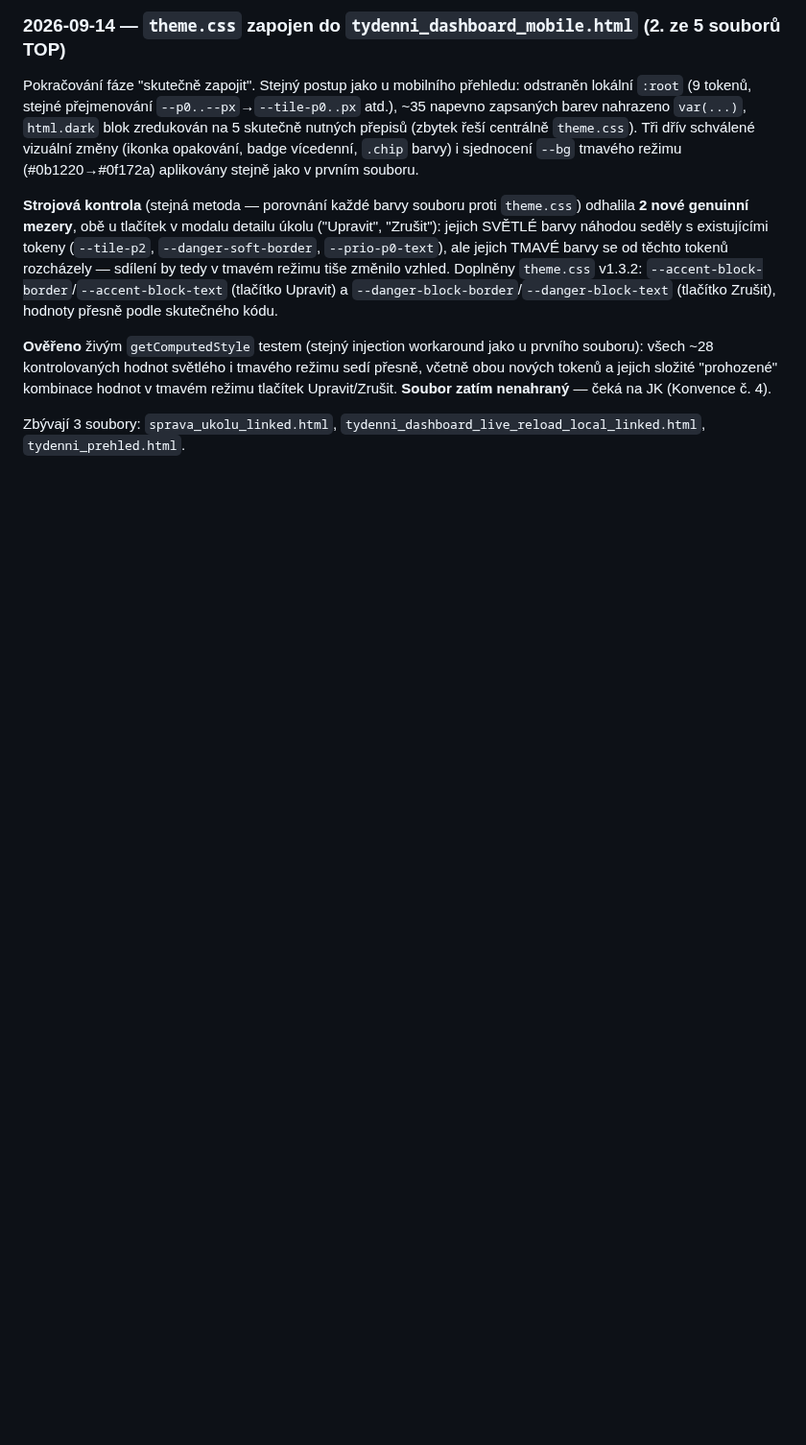
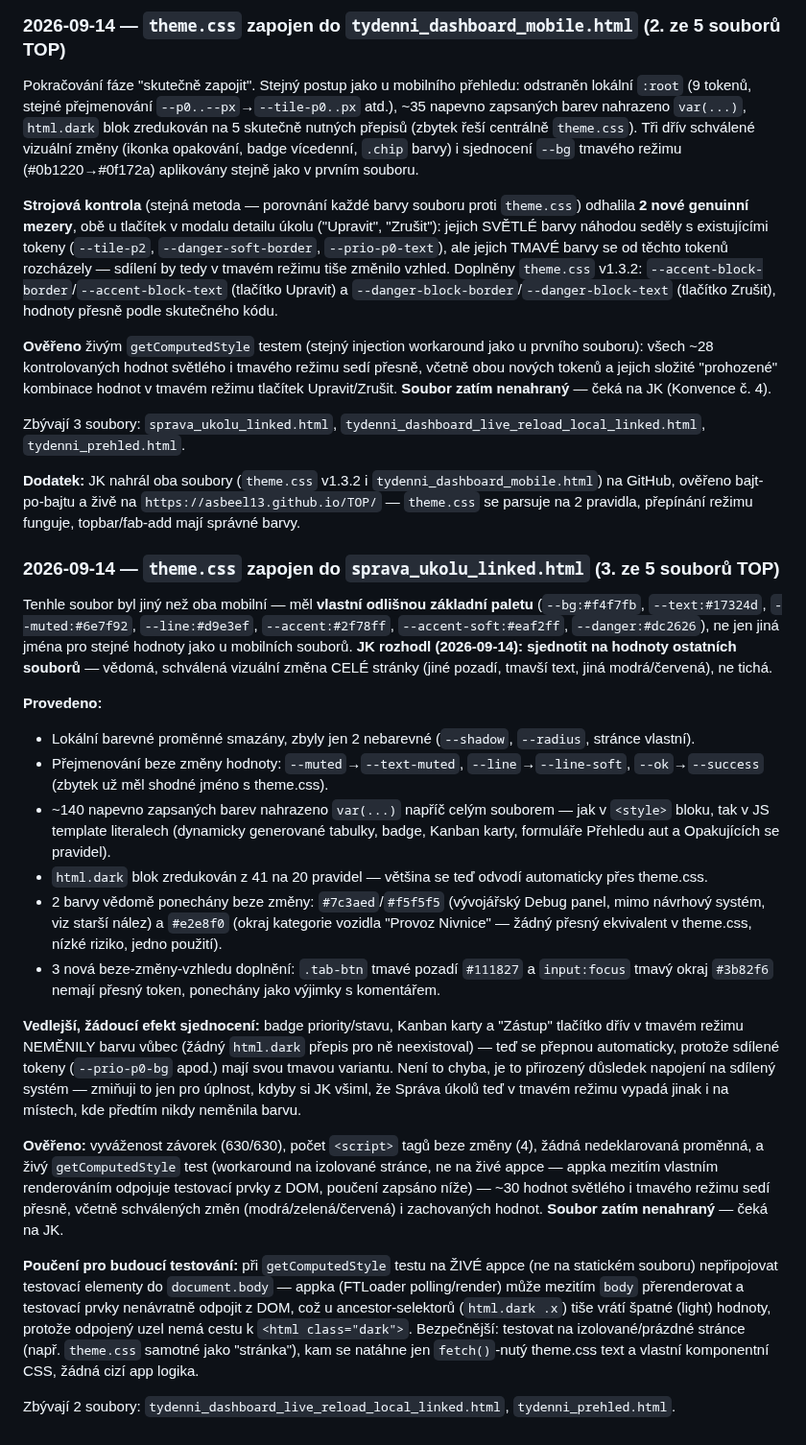
Before and after one commit to Asbeel13/TOP, a Markdown page: CLAUDE.md, the part around the change. Shown at 96% size. Drawn GitHub-style; blank space fills up the shorter version.

Commit message:
Zapsano: sprava_ukolu_linked.html zapojen na theme.css (3/5 souboru)
Vlastni odlisna paleta sjednocena na hodnoty ostatnich souboru na
zadost JK - vedoma schvalena zmena vzhledu cele stranky. Zaznamenano
i pouceni o testovani pres getComputedStyle na zive appce (nepripojovat
testovaci prvky do document.body, appka je muze prerenderovanim
odpojit z DOM).

Co-Authored-By: Claude Sonnet 5 <noreply@anthropic.com>

```diff
--- a/CLAUDE.md
+++ b/CLAUDE.md
@@ -1664,3 +1664,69 @@ tmavého režimu sedí přesně, včetně obou nových tokenů a jejich složit
 
 Zbývají 3 soubory: `sprava_ukolu_linked.html`,
 `tydenni_dashboard_live_reload_local_linked.html`, `tydenni_prehled.html`.
+
+**Dodatek:** JK nahrál oba soubory (`theme.css` v1.3.2 i
+`tydenni_dashboard_mobile.html`) na GitHub, ověřeno bajt-po-bajtu a
+živě na `https://asbeel13.github.io/TOP/` — `theme.css` se parsuje na
+2 pravidla, přepínání režimu funguje, topbar/fab-add mají správné
+barvy.
+
+### 2026-09-14 — `theme.css` zapojen do `sprava_ukolu_linked.html` (3. ze 5 souborů TOP)
+
+Tenhle soubor byl jiný než oba mobilní — měl **vlastní odlišnou
+základní paletu** (`--bg:#f4f7fb`, `--text:#17324d`, `--muted:#6e7f92`,
+`--line:#d9e3ef`, `--accent:#2f78ff`, `--accent-soft:#eaf2ff`,
+`--danger:#dc2626`), ne jen jiná jména pro stejné hodnoty jako u
+mobilních souborů. **JK rozhodl (2026-09-14): sjednotit na hodnoty
+ostatních souborů** — vědomá, schválená vizuální změna CELÉ stránky
+(jiné pozadí, tmavší text, jiná modrá/červená), ne tichá.
+
+**Provedeno:**
+- Lokální barevné proměnné smazány, zbyly jen 2 nebarevné
+  (`--shadow`, `--radius`, stránce vlastní).
+- Přejmenování beze změny hodnoty: `--muted`→`--text-muted`,
+  `--line`→`--line-soft`, `--ok`→`--success` (zbytek už měl shodné
+  jméno s theme.css).
+- ~140 napevno zapsaných barev nahrazeno `var(...)` napříč celým
+  souborem — jak v `<style>` bloku, tak v JS template literalech
+  (dynamicky generované tabulky, badge, Kanban karty, formuláře
+  Přehledu aut a Opakujících se pravidel).
+- `html.dark` blok zredukován z 41 na 20 pravidel — většina se teď
+  odvodí automaticky přes theme.css.
+- 2 barvy vědomě ponechány beze změny: `#7c3aed`/`#f5f5f5`
+  (vývojářský Debug panel, mimo návrhový systém, viz starší nález) a
+  `#e2e8f0` (okraj kategorie vozidla "Provoz Nivnice" — žádný přesný
+  ekvivalent v theme.css, nízké riziko, jedno použití).
+- 3 nová beze-změny-vzhledu doplnění: `.tab-btn` tmavé pozadí `#111827`
+  a `input:focus` tmavý okraj `#3b82f6` nemají přesný token, ponechány
+  jako výjimky s komentářem.
+
+**Vedlejší, žádoucí efekt sjednocení:** badge priority/stavu, Kanban
+karty a "Zástup" tlačítko dřív v tmavém režimu NEMĚNILY barvu vůbec
+(žádný `html.dark` přepis pro ně neexistoval) — teď se přepnou
+automaticky, protože sdílené tokeny (`--prio-p0-bg` apod.) mají svou
+tmavou variantu. Není to chyba, je to přirozený důsledek napojení na
+sdílený systém — zmiňuji to jen pro úplnost, kdyby si JK všiml, že
+Správa úkolů teď v tmavém režimu vypadá jinak i na místech, kde předtím
+nikdy neměnila barvu.
+
+**Ověřeno:** vyváženost závorek (630/630), počet `<script>` tagů beze
+změny (4), žádná nedeklarovaná proměnná, a živý `getComputedStyle`
+test (workaround na izolované stránce, ne na živé appce — appka
+mezitím vlastním renderováním odpojuje testovací prvky z DOM, poučení
+zapsáno níže) — ~30 hodnot světlého i tmavého režimu sedí přesně,
+včetně schválených změn (modrá/zelená/červená) i zachovaných hodnot.
+**Soubor zatím nenahraný** — čeká na JK.
+
+**Poučení pro budoucí testování:** při `getComputedStyle` testu na
+ŽIVÉ appce (ne na statickém souboru) nepřipojovat testovací elementy
+do `document.body` — appka (FTLoader polling/render) může mezitím
+`body` přerenderovat a testovací prvky nenávratně odpojit z DOM, což
+u ancestor-selektorů (`html.dark .x`) tiše vrátí špatné (light) hodnoty,
+protože odpojený uzel nemá cestu k `<html class="dark">`. Bezpečnější:
+testovat na izolované/prázdné stránce (např. `theme.css` samotné jako
+"stránka"), kam se natáhne jen `fetch()`-nutý theme.css text a vlastní
+komponentní CSS, žádná cizí app logika.
+
+Zbývají 2 soubory: `tydenni_dashboard_live_reload_local_linked.html`,
+`tydenni_prehled.html`.
```
